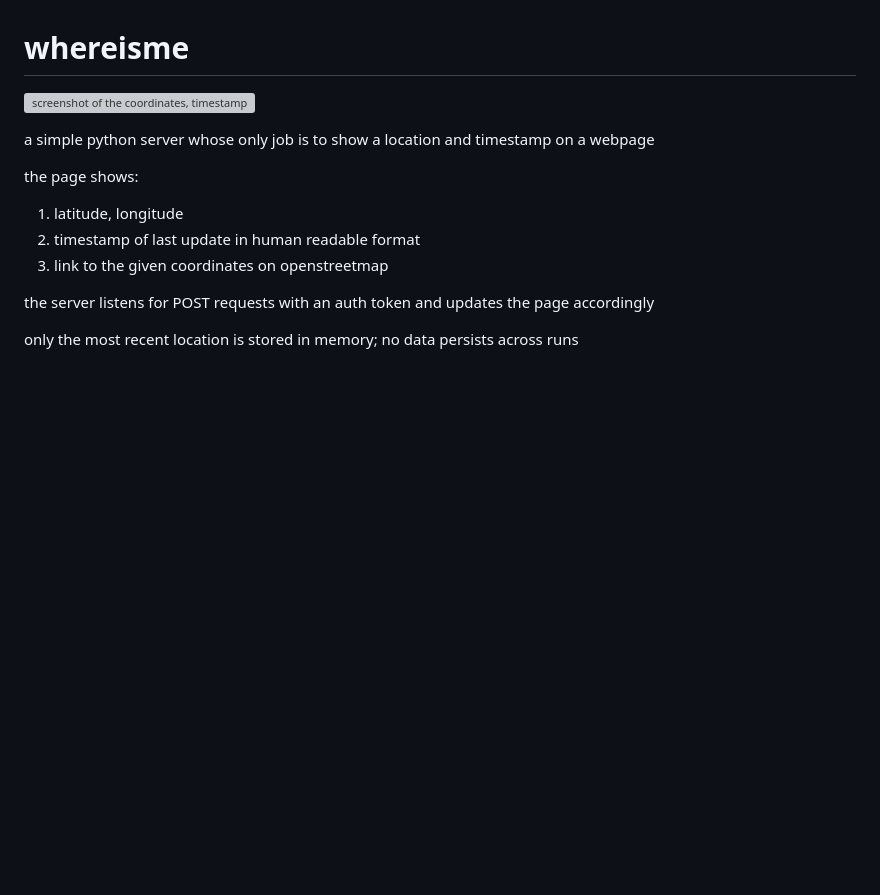
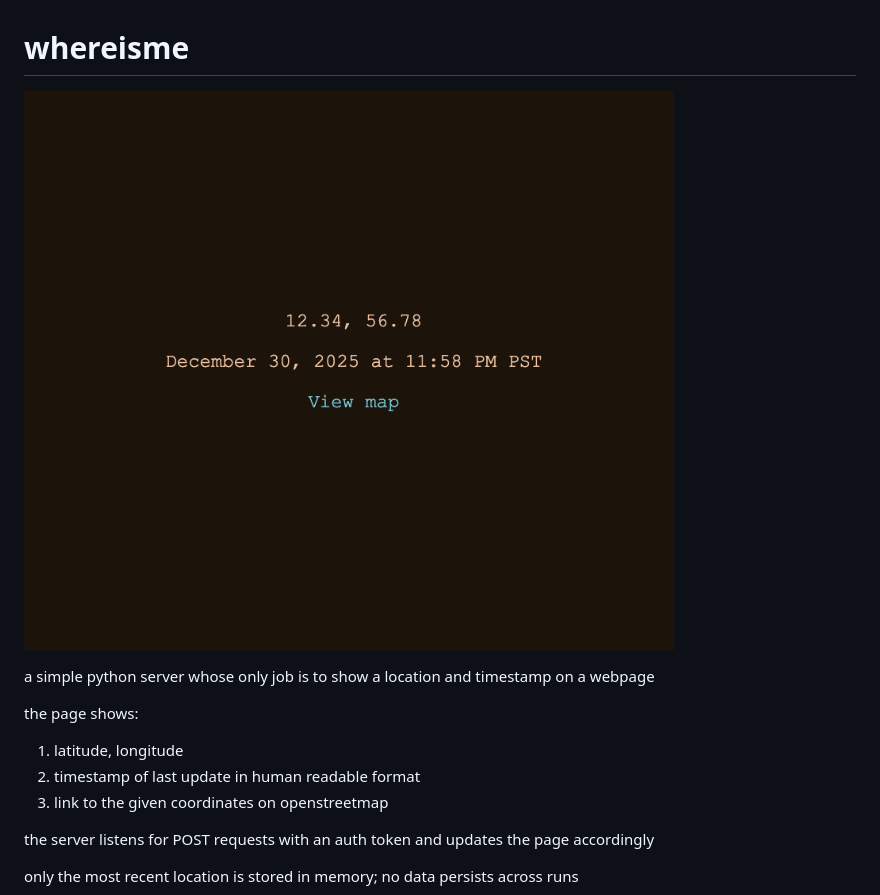
Before and after one commit to izosozi/whereisme, a Markdown page: README.md, the part around the change. Drawn GitHub-style; blank space fills up the shorter version; grey boxes are pictures that could not be loaded.

Commit message:
fixup! more readme
more readme

```diff
--- a/README.md
+++ b/README.md
@@ -1,6 +1,6 @@
 # whereisme
 
-![screenshot of the coordinates, timestamp, and link](image.png)
+![screenshot of the coordinates, timestamp, and link](example.png)
 
 a simple python server whose only job is to show a location and timestamp on a webpage
 
```
